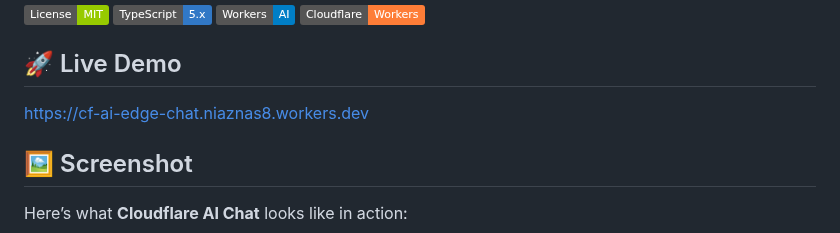
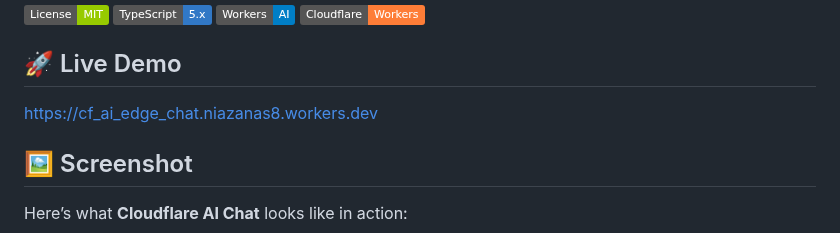
Before and after one commit to niazanas8/cf_ai_edge_chat, a Markdown page: README.md, the part around the change. Rendered like a GitHub page; badges without logos.

```diff
--- a/README.md
+++ b/README.md
@@ -9,7 +9,7 @@ An AI chat app built with **Cloudflare Workers** + **Workers AI**, featuring per
 [![Cloudflare Workers](https://img.shields.io/badge/Cloudflare-Workers-orange)](#)
 
 ## 🚀 Live Demo
-https://cf-ai-edge-chat.niaznas8.workers.dev
+https://cf_ai_edge_chat.niazanas8.workers.dev
 
 ## 🖼️ Screenshot
 
```
